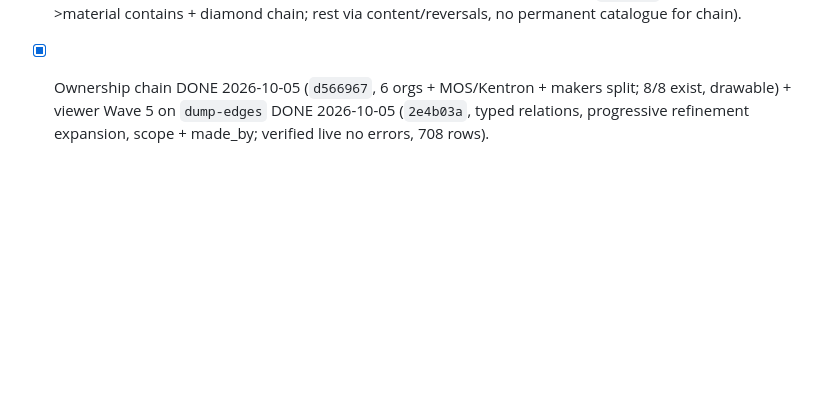
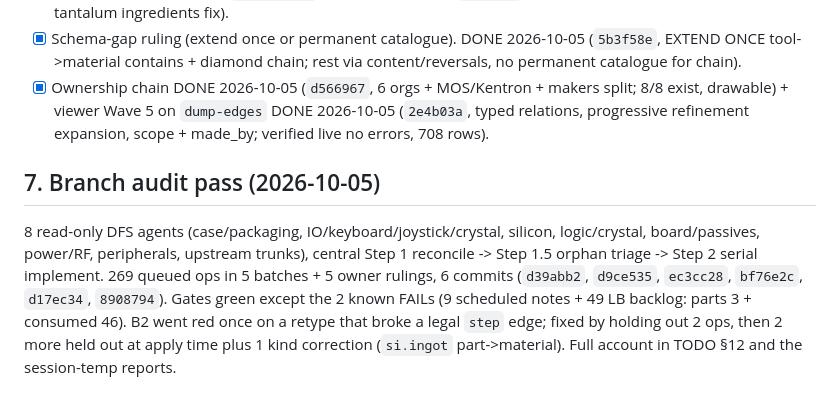
Before and after one commit to DemoninCG/C64chain, a Markdown page: docs/HANDOFF-WAVE5.md, the part around the change. GitHub-like rendering; blank space fills up the shorter version.

Commit message:
Docs: record 2026-10-05 branch audit pass (TODO section 12, HANDOFF-WAVE5 section 7)

```diff
--- a/docs/HANDOFF-WAVE5.md
+++ b/docs/HANDOFF-WAVE5.md
@@ -133,3 +133,7 @@ one-subtree expansion is required, not optional.
 - [x] Duplicate-merge pass via `_proposals`. DONE 2026-10-05 (`838092a`, 8 merges, no BLOCKERs, facts unions, tantalum ingredients fix).
 - [x] Schema-gap ruling (extend once or permanent catalogue). DONE 2026-10-05 (`5b3f58e`, EXTEND ONCE tool->material contains + diamond chain; rest via content/reversals, no permanent catalogue for chain).
 - [x] Ownership chain DONE 2026-10-05 (`d566967`, 6 orgs + MOS/Kentron + makers split; 8/8 exist, drawable) + viewer Wave 5 on `dump-edges` DONE 2026-10-05 (`2e4b03a`, typed relations, progressive refinement expansion, scope + made_by; verified live no errors, 708 rows).
+
+## 7. Branch audit pass (2026-10-05)
+
+8 read-only DFS agents (case/packaging, IO/keyboard/joystick/crystal, silicon, logic/crystal, board/passives, power/RF, peripherals, upstream trunks), central Step 1 reconcile -> Step 1.5 orphan triage -> Step 2 serial implement. 269 queued ops in 5 batches + 5 owner rulings, 6 commits (`d39abb2`, `d9ce535`, `ec3cc28`, `bf76e2c`, `d17ec34`, `8908794`). Gates green except the 2 known FAILs (9 scheduled notes + 49 LB backlog: parts 3 + consumed 46). B2 went red once on a retype that broke a legal `step` edge; fixed by holding out 2 ops, then 2 more held out at apply time plus 1 kind correction (`si.ingot` part->material). Full account in TODO §12 and the session-temp reports.
```
Also changed, not shown: docs/TODO.md (+4 -0 lines).
